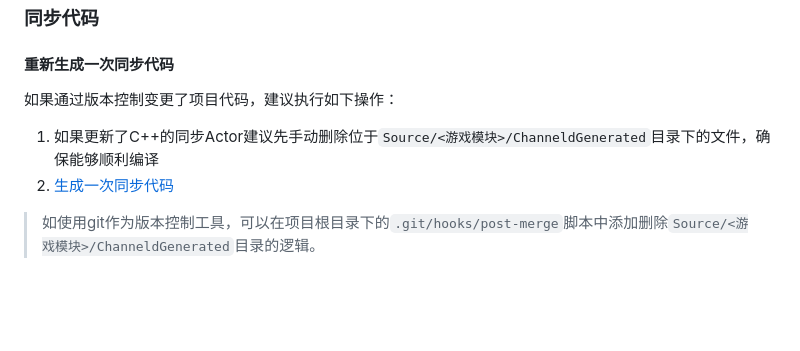
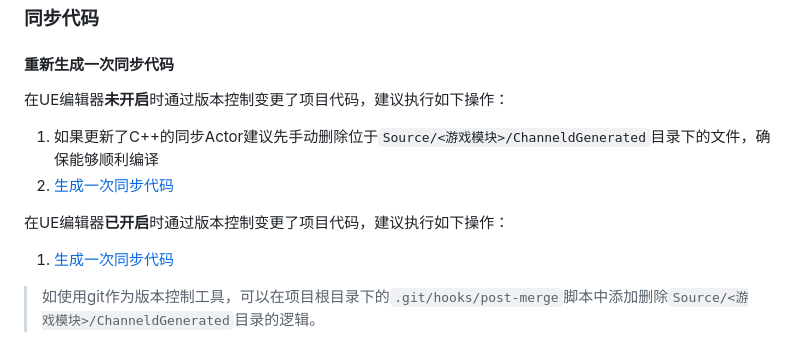
Before and after one commit to channeldorg/channeld-ue-plugin, a Markdown page: Docs/zh/recommended-workflow.md, the part around the change. Drawn GitHub-style; blank space fills up the shorter version.

Commit message:
- Re-generate code

```diff
--- a/Docs/zh/recommended-workflow.md
+++ b/Docs/zh/recommended-workflow.md
@@ -127,9 +127,12 @@ ChannelUE提供了热编译兼容模式，该模式下每次生成同步代码
 ### 同步代码
 
 #### 重新生成一次同步代码
-如果通过版本控制变更了项目代码，建议执行如下操作：
+在UE编辑器**未开启**时通过版本控制变更了项目代码，建议执行如下操作：
 1. 如果更新了C++的同步Actor建议先手动删除位于`Source/<游戏模块>/ChanneldGenerated`目录下的文件，确保能够顺利编译
 2. [生成一次同步代码](#生成同步代码)
+
+在UE编辑器**已开启**时通过版本控制变更了项目代码，建议执行如下操作：
+1. [生成一次同步代码](#生成同步代码)
 >如使用git作为版本控制工具，可以在项目根目录下的`.git/hooks/post-merge`脚本中添加删除`Source/<游戏模块>/ChanneldGenerated`目录的逻辑。
 
 #### 无需上传至版本控制
```
